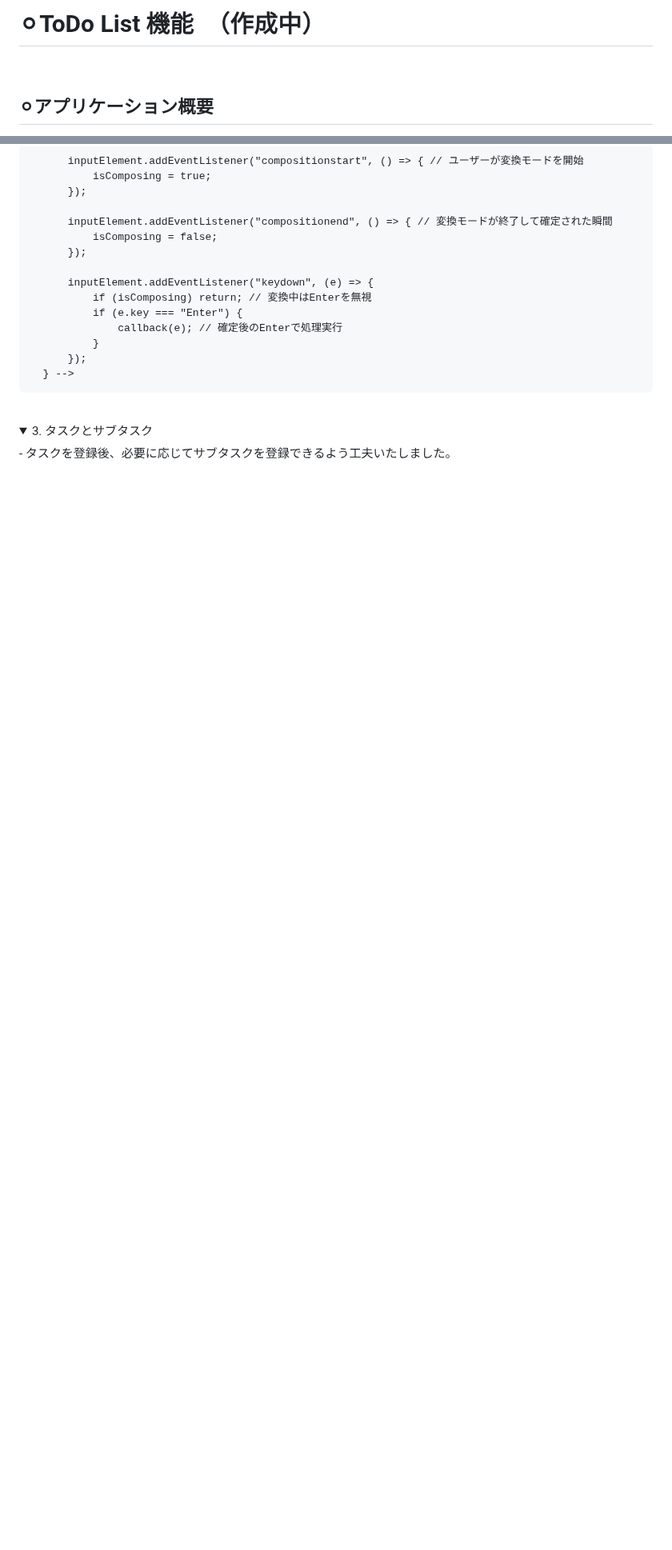
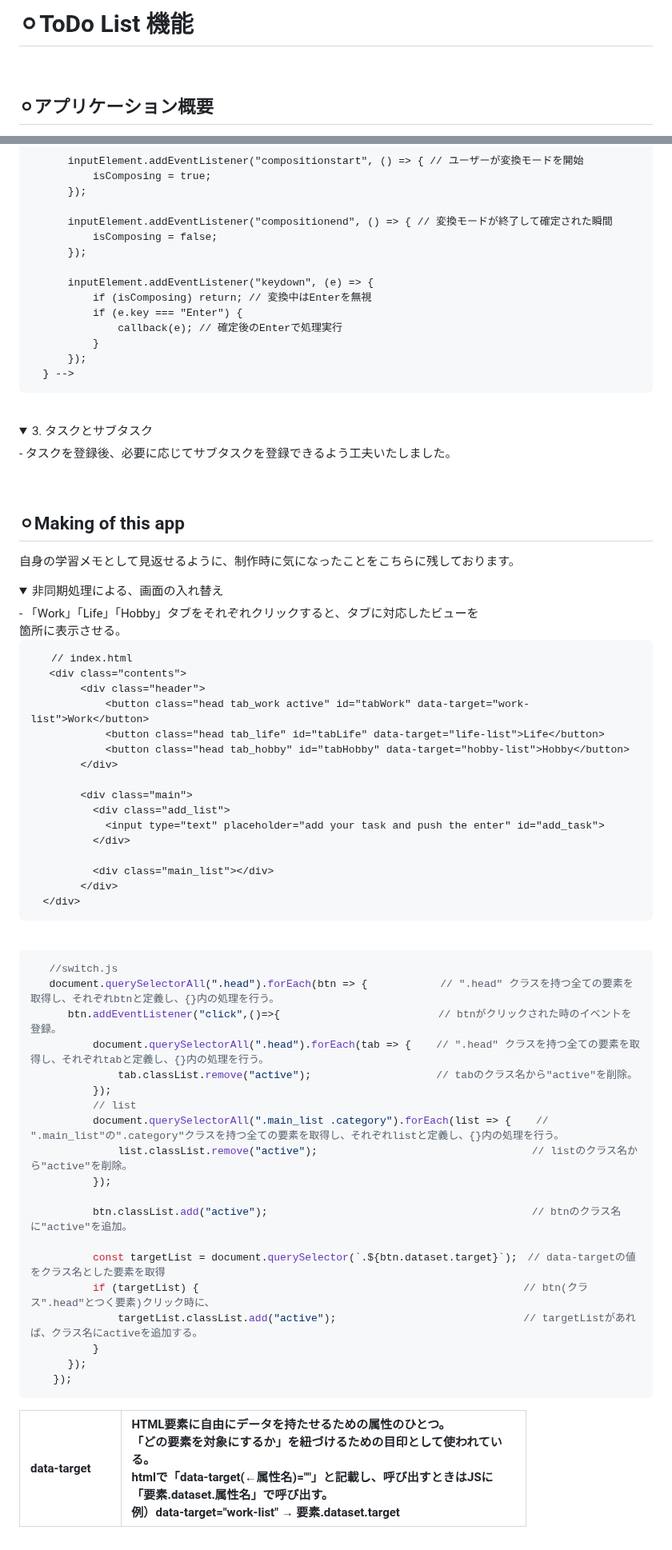
Before and after one commit to Yuri1031/List_app, a Markdown page: README.md, 2 parts joined by grey strips. Shown at 80% size. Drawn GitHub-style; folded sections open; blank space fills up the shorter version.

````diff
--- a/README.md
+++ b/README.md
@@ -1,4 +1,4 @@
-# ⚪︎ToDo List 機能　（作成中）
+# ⚪︎ToDo List 機能
 <br>
 
 
@@ -161,3 +161,64 @@ JavaScriptの理解を深めるため、個人的な実践練習として作成
                ↓
         画面に表示＋localStorage更新
   -->
+
+  ## ⚪︎Making of this app
+自身の学習メモとして見返せるように、制作時に気になったことをこちらに残しております。</summary>
+<details>
+  <summary>非同期処理による、画面の入れ替え</summary>
+  - 「Work」「Life」「Hobby」タブをそれぞれクリックすると、タブに対応したビューを<div class="main_list">箇所に表示させる。<br>
+
+```html
+　　// index.html
+   <div class="contents">
+        <div class="header">
+            <button class="head tab_work active" id="tabWork" data-target="work-list">Work</button>
+            <button class="head tab_life" id="tabLife" data-target="life-list">Life</button>
+            <button class="head tab_hobby" id="tabHobby" data-target="hobby-list">Hobby</button>
+        </div>
+
+        <div class="main">
+          <div class="add_list">
+            <input type="text" placeholder="add your task and push the enter" id="add_task">
+          </div>
+
+          <div class="main_list"></div>
+        </div>
+  </div>
+```
+<br>
+
+```javascript
+   //switch.js
+   document.querySelectorAll(".head").forEach(btn => {　　　　　　　// ".head" クラスを持つ全ての要素を取得し、それぞれbtnと定義し、{}内の処理を行う。
+      btn.addEventListener("click",()=>{　　            　　　　　　// btnがクリックされた時のイベントを登録。
+          document.querySelectorAll(".head").forEach(tab => {    // ".head" クラスを持つ全ての要素を取得し、それぞれtabと定義し、{}内の処理を行う。
+              tab.classList.remove("active");                    // tabのクラス名から"active"を削除。
+          });
+          // list
+          document.querySelectorAll(".main_list .category").forEach(list => {    // ".main_list"の".category"クラスを持つ全ての要素を取得し、それぞれlistと定義し、{}内の処理を行う。
+              list.classList.remove("active");　　            　　　　　        　 // listのクラス名から"active"を削除。
+          });
+
+          btn.classList.add("active");　　                   　　　　　        　  // btnのクラス名に"active"を追加。
+
+          const targetList = document.querySelector(`.${btn.dataset.target}`);　// data-targetの値をクラス名とした要素を取得
+          if (targetList) {                                                    // btn(クラス".head"とつく要素)クリック時に、
+              targetList.classList.add("active");                              // targetListがあれば、クラス名にactiveを追加する。
+          }
+      });
+  　});
+```
+  <table width="80%" cellspacing="10">
+    <tr>
+      <td width="20%" align="left"><b>data-target</b></td>
+      <td width="80%" align="left">
+        <b>HTML要素に自由にデータを持たせるための属性のひとつ。<br>
+          「どの要素を対象にするか」を紐づけるための目印として使われている。<br>
+          htmlで「data-target(←属性名)=""」と記載し、呼び出すときはJSに「要素.dataset.属性名」で呼び出す。<br>
+          例）data-target="work-list" → 要素.dataset.target
+        </b>
+      </td>
+    </tr>
+  </table>
+</details>
````
